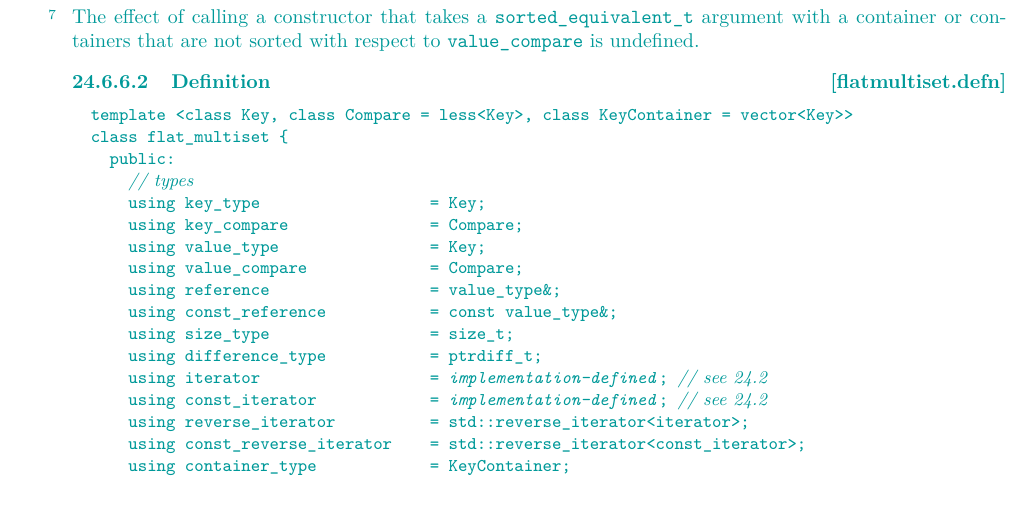
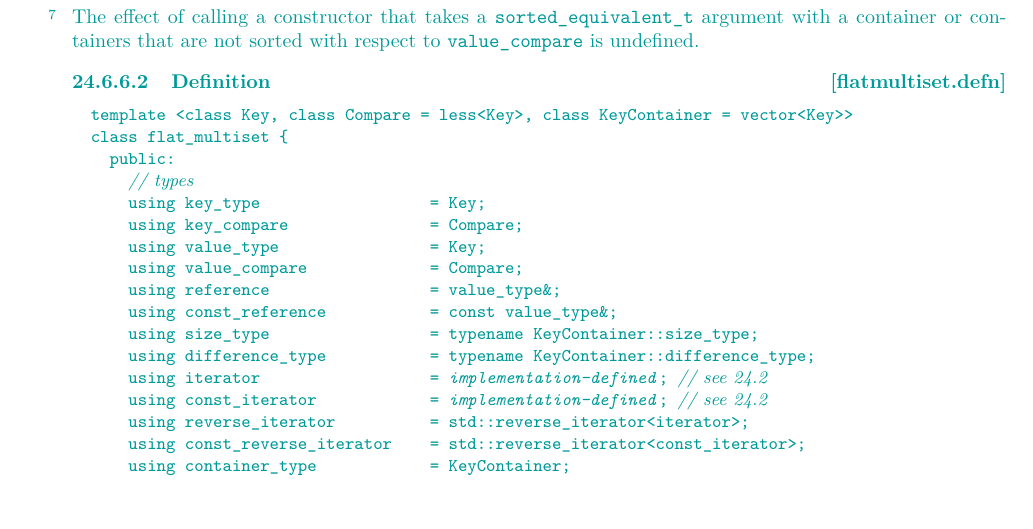
Before and after one commit to tzlaine/flat_map, a LaTeX book (paper/paper.tex, which reads paper/containers-lib.tex): part of page 12 of 20, cut so that both start at the same text. Compiled offline with pdfLaTeX.

Commit message:
Define {size,difference}_type in terms of KeyContainer's types, instead of using size_t and ptrdiff_t.

```diff
--- a/paper/containers-lib.tex
+++ b/paper/containers-lib.tex
@@ -725,8 +725,8 @@ class flat_multiset {
     using value_compare             = Compare;
     using reference                 = value_type&;
     using const_reference           = const value_type&;
-    using size_type                 = size_t;
-    using difference_type           = ptrdiff_t;
+    using size_type                 = typename KeyContainer::size_type;
+    using difference_type           = typename KeyContainer::difference_type;
     using iterator                  = @\impdefx{type of \tcode{flat_multiset::iterator}}@; // see 24.2
     using const_iterator            = @\impdefx{type of \tcode{flat_multiset::const_iterator}}@; // see 24.2
     using reverse_iterator          = std::reverse_iterator<iterator>;
```
Also changed, not shown: paper/containers-lib.tex (4 more changed lines).
